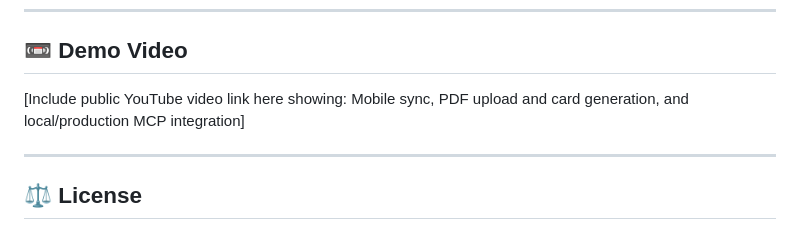
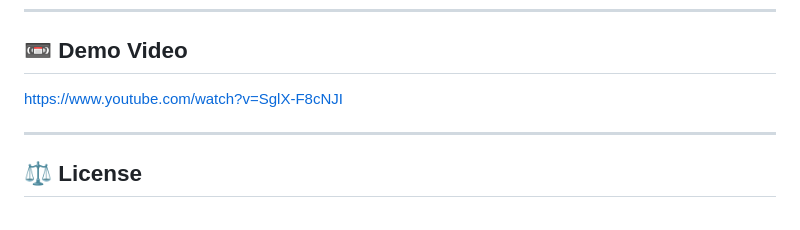
Before and after one commit to Rama-Krishna-Pidugu/PikaDecks_Main1, a Markdown page: README.md, the part around the change. GitHub-like rendering.

Commit message:
Added Youtube Url

```diff
--- a/README.md
+++ b/README.md
@@ -218,7 +218,7 @@ VITE_STRIPE_PUBLISHABLE_KEY=your_stripe_key
 
 ## 📼 Demo Video
 
-[Include public YouTube video link here showing: Mobile sync, PDF upload and card generation, and local/production MCP integration]
+https://www.youtube.com/watch?v=SglX-F8cNJI
 
 ---
 
```
